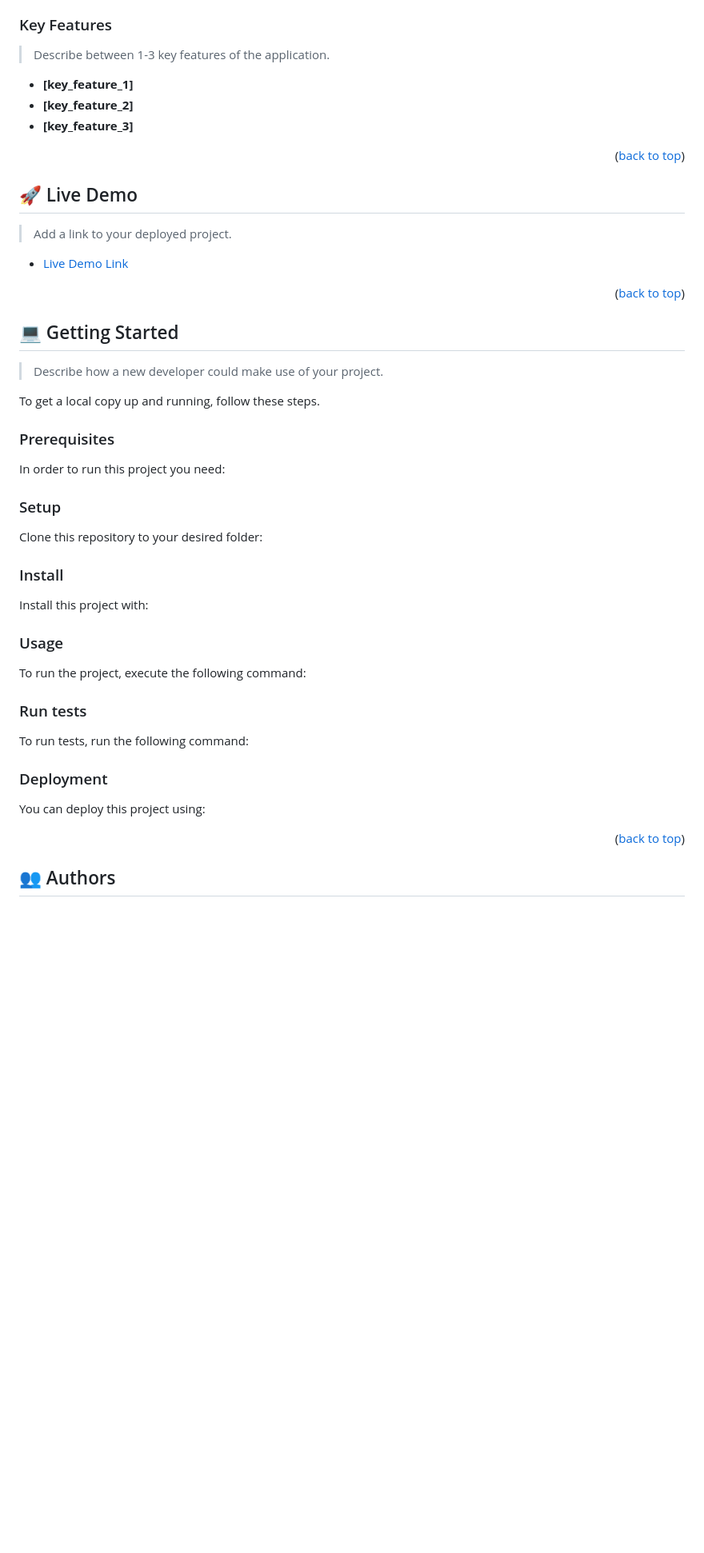
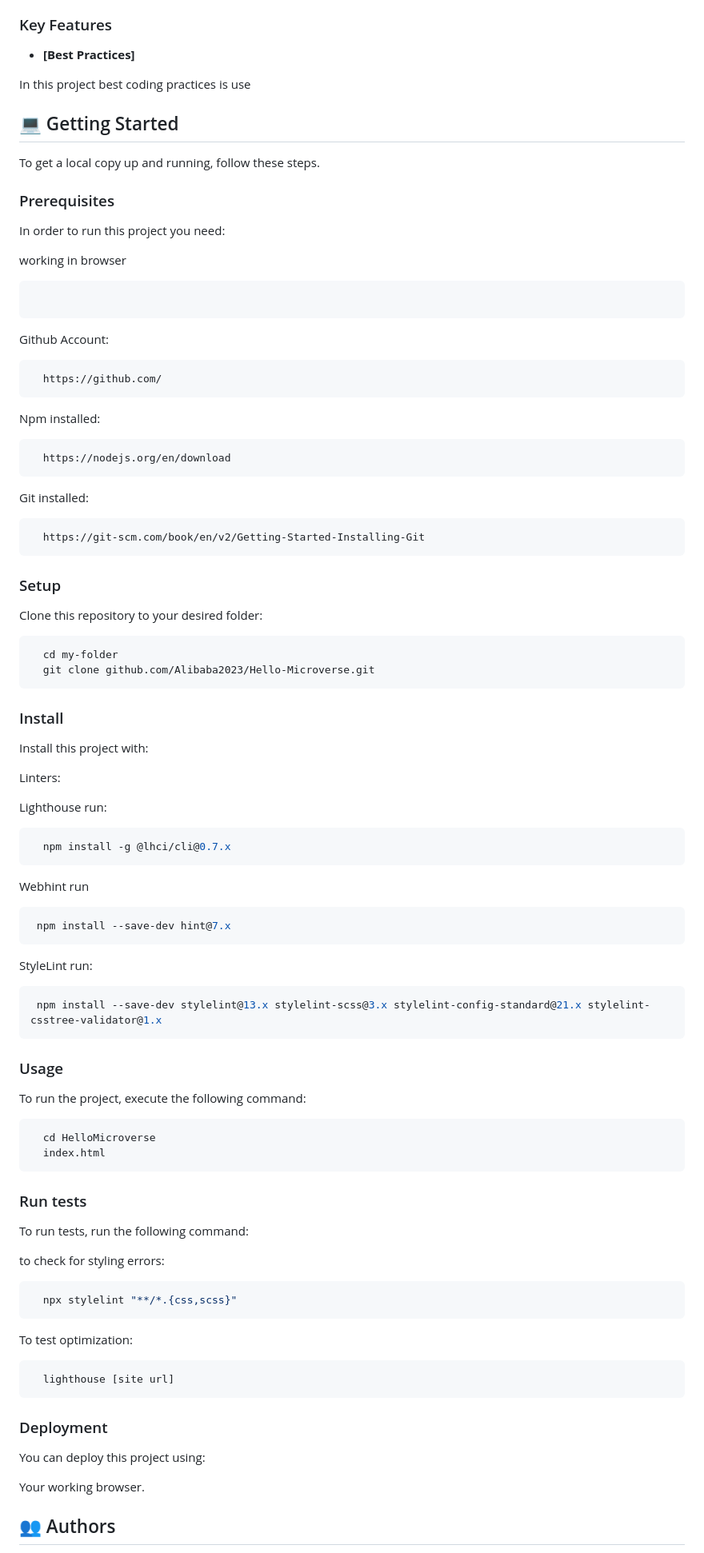
Before and after one commit to Alibaba2023/Hello-Microverse, a Markdown page: README.md, the part around the change printed below. Shown: that part at 80% size. Drawn GitHub-style; blank space fills up the shorter version.

````diff
--- a/README.md
+++ b/README.md
@@ -98,28 +55,10 @@ After you're finished please remove all the comments and instructions!
 ### Key Features <a name="key-features"></a>
 
-> Describe between 1-3 key features of the application.
+- **[Best Practices]**
 
-- **[key_feature_1]**
-- **[key_feature_2]**
-- **[key_feature_3]**
-
-<p align="right">(<a href="#readme-top">back to top</a>)</p>
-
-<!-- LIVE DEMO -->
-
-## 🚀 Live Demo <a name="live-demo"></a>
-
-> Add a link to your deployed project.
-
-- [Live Demo Link](https://google.com)
-
-<p align="right">(<a href="#readme-top">back to top</a>)</p>
-
-<!-- GETTING STARTED -->
+In this project best coding practices is use
 
 ## 💻 Getting Started <a name="getting-started"></a>
-
-> Describe how a new developer could make use of your project.
 
 To get a local copy up and running, follow these steps.
 
@@ -127,79 +66,82 @@ To get a local copy up and running, follow these steps.
 
 In order to run this project you need:
 
-<!--
-Example command:
+working in browser
 
 ```sh
- gem install rails
+
 ```
- -->
+
+Github Account:
+```sh
+  https://github.com/
+```
+Npm installed:
+```sh
+  https://nodejs.org/en/download
+```
+
+Git installed:
+```sh
+  https://git-scm.com/book/en/v2/Getting-Started-Installing-Git
+```
 
 ### Setup
 
 Clone this repository to your desired folder:
 
-<!--
-Example commands:
-
 ```sh
   cd my-folder
-  git clone git@github.com:myaccount/my-project.git
+  git clone github.com/Alibaba2023/Hello-Microverse.git
 ```
---->
 
 ### Install
 
 Install this project with:
 
-<!--
-Example command:
+Linters:
 
+Lighthouse run:
 ```sh
-  cd my-project
-  gem install
+  npm install -g @lhci/cli@0.7.x
 ```
---->
+Webhint run
+```sh
+ npm install --save-dev hint@7.x
+```
+StyleLint run:
+```sh
+ npm install --save-dev stylelint@13.x stylelint-scss@3.x stylelint-config-standard@21.x stylelint-csstree-validator@1.x
+```
 
 ### Usage
 
 To run the project, execute the following command:
 
-<!--
-Example command:
-
 ```sh
-  rails server
+  cd HelloMicroverse
+  index.html
 ```
---->
 
 ### Run tests
 
 To run tests, run the following command:
 
-<!--
-Example command:
+to check for styling errors:
 
 ```sh
-  bin/rails test test/models/article_test.rb
+  npx stylelint "**/*.{css,scss}"
 ```
---->
+To test optimization:
+```sh
+  lighthouse [site url]
+```
 
 ### Deployment
 
 You can deploy this project using:
 
-<!--
-Example:
-
-```sh
-
-```
- -->
-
-<p align="right">(<a href="#readme-top">back to top</a>)</p>
-
-<!-- AUTHORS -->
+Your working browser.
 
 ## 👥 Authors <a name="authors"></a>
 
````
Also changed, not shown: other parts of README.md (+12 -112 lines).
